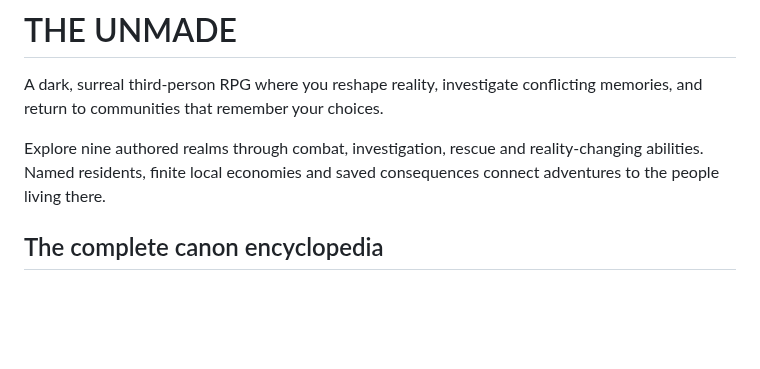
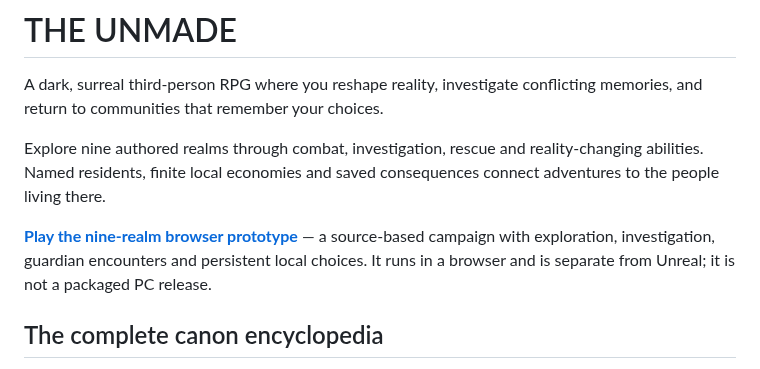
Before and after one commit to matthagersenior/TheUnmadeGame, a Markdown page: README.md, the part around the change. Drawn GitHub-style; blank space fills up the shorter version.

Commit message:
Link the playable browser campaign from README

```diff
--- a/README.md
+++ b/README.md
@@ -3,6 +3,8 @@
 A dark, surreal third-person RPG where you reshape reality, investigate conflicting memories, and return to communities that remember your choices.
 
 Explore nine authored realms through combat, investigation, rescue and reality-changing abilities. Named residents, finite local economies and saved consequences connect adventures to the people living there.
+
+**[Play the nine-realm browser prototype](https://matthagersenior.github.io/TheUnmadeGame/play-nine-realms.html)** — a source-based campaign with exploration, investigation, guardian encounters and persistent local choices. It runs in a browser and is separate from Unreal; it is not a packaged PC release.
 
 ## The complete canon encyclopedia
 
```
